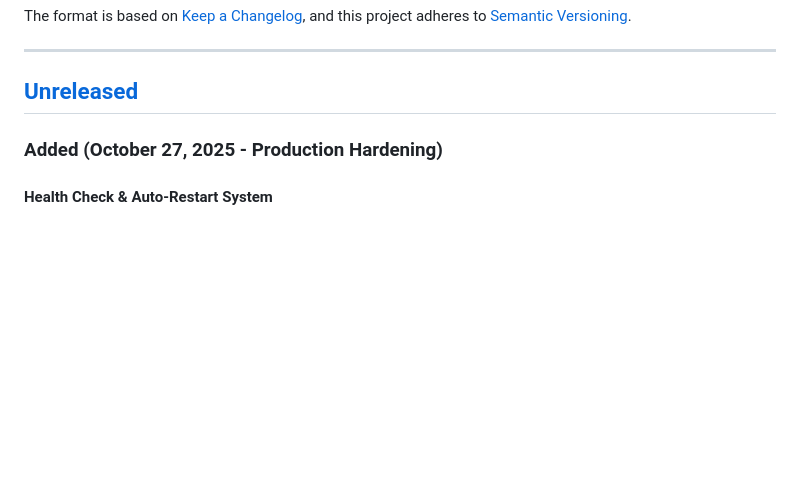
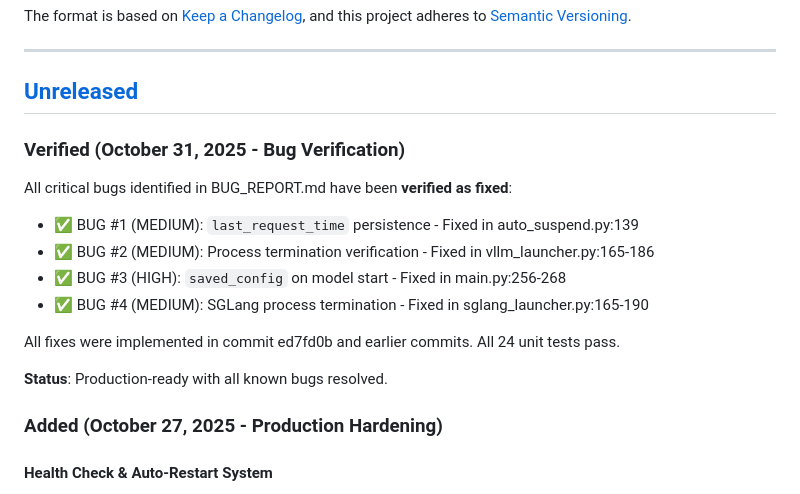
Before and after one commit to kshetrajna12/sparkstation, a Markdown page: CHANGELOG.md, the part around the change. GitHub-like rendering; blank space fills up the shorter version.

```diff
--- a/CHANGELOG.md
+++ b/CHANGELOG.md
@@ -8,6 +8,18 @@ and this project adheres to [Semantic Versioning](https://semver.org/spec/v2.0.0
 ---
 
 ## [Unreleased]
+
+### Verified (October 31, 2025 - Bug Verification)
+
+All critical bugs identified in BUG_REPORT.md have been **verified as fixed**:
+- ✅ BUG #1 (MEDIUM): `last_request_time` persistence - Fixed in auto_suspend.py:139
+- ✅ BUG #2 (MEDIUM): Process termination verification - Fixed in vllm_launcher.py:165-186
+- ✅ BUG #3 (HIGH): `saved_config` on model start - Fixed in main.py:256-268
+- ✅ BUG #4 (MEDIUM): SGLang process termination - Fixed in sglang_launcher.py:165-190
+
+All fixes were implemented in commit ed7fd0b and earlier commits. All 24 unit tests pass.
+
+**Status**: Production-ready with all known bugs resolved.
 
 ### Added (October 27, 2025 - Production Hardening)
 
```
Also changed, not shown: BUG_REPORT.md (+39 -11 lines).
